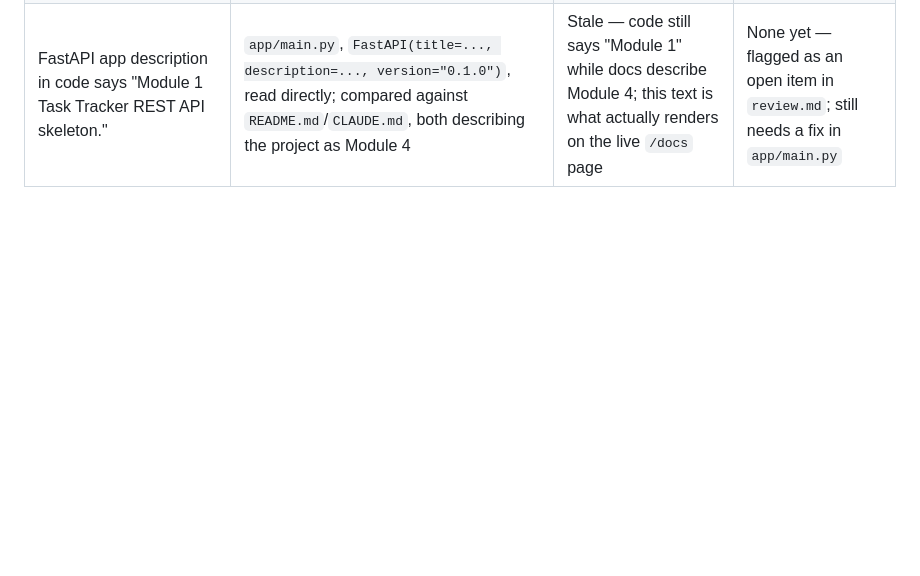
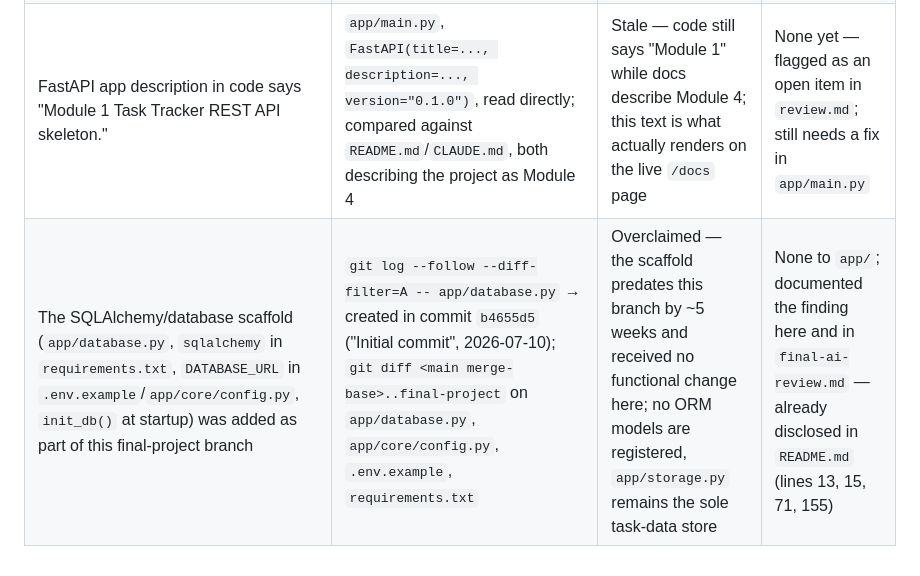
Before and after one commit to alisbeiti/task-tracker, a Markdown page: docs/release-evidence.md, the part around the change. Rendered like a GitHub page; blank space fills up the shorter version.

```diff
--- a/docs/release-evidence.md
+++ b/docs/release-evidence.md
@@ -29,3 +29,4 @@
 | `CLAUDE.md` said "no Docker, no cloud dependencies..." and "Do not add deployment steps... (Docker, cloud hosting, CI/CD)" | `Dockerfile` and `.github/workflows/ci.yml`, both present in the same branch, read directly | Contradicted — Docker and CI existed in the branch while `CLAUDE.md` forbade them | Edited `CLAUDE.md` (commit `7fe3444`) to remove the "no Docker/no CI-CD" language |
 | `README.md` said "Task status transitions are restricted" as a blanket claim | `app/main.py`: `create_task` never calls `validate_status_transition`; `update_task` only calls it when `payload.status is not None` | Overclaimed — the restriction only applies on `PATCH`, not on task creation via `POST` | Reworded `README.md` (§1 and §9) to scope the claim to update via `PATCH` only |
 | FastAPI app description in code says "Module 1 Task Tracker REST API skeleton." | `app/main.py`, `FastAPI(title=..., description=..., version="0.1.0")`, read directly; compared against `README.md`/`CLAUDE.md`, both describing the project as Module 4 | Stale — code still says "Module 1" while docs describe Module 4; this text is what actually renders on the live `/docs` page | None yet — flagged as an open item in `review.md`; still needs a fix in `app/main.py` |
+| The SQLAlchemy/database scaffold (`app/database.py`, `sqlalchemy` in `requirements.txt`, `DATABASE_URL` in `.env.example`/`app/core/config.py`, `init_db()` at startup) was added as part of this final-project branch | `git log --follow --diff-filter=A -- app/database.py` → created in commit `b4655d5` ("Initial commit", 2026-07-10); `git diff <main merge-base>..final-project` on `app/database.py`, `app/core/config.py`, `.env.example`, `requirements.txt` | Overclaimed — the scaffold predates this branch by ~5 weeks and received no functional change here; no ORM models are registered, `app/storage.py` remains the sole task-data store | None to `app/`; documented the finding here and in `final-ai-review.md` — already disclosed in `README.md` (lines 13, 15, 71, 155) |
```
Also changed, not shown: docs/final-ai-review.md (+19 -0 lines).
